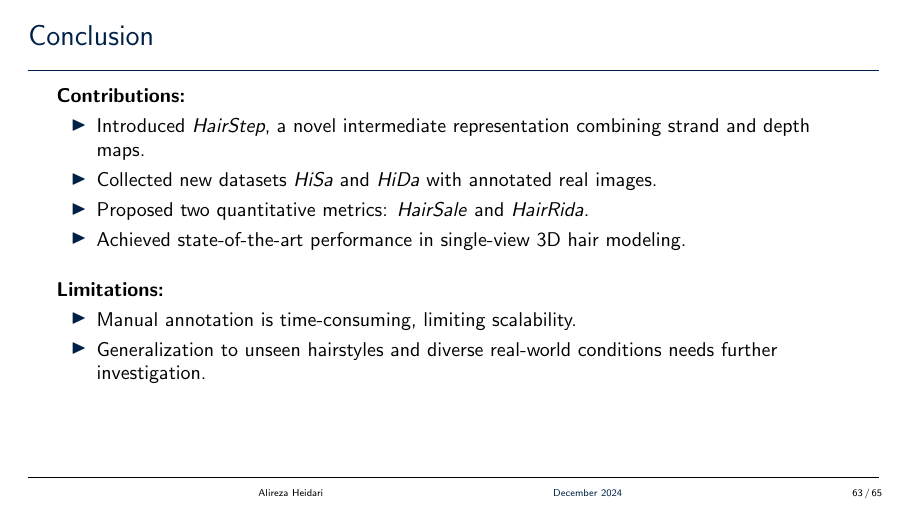
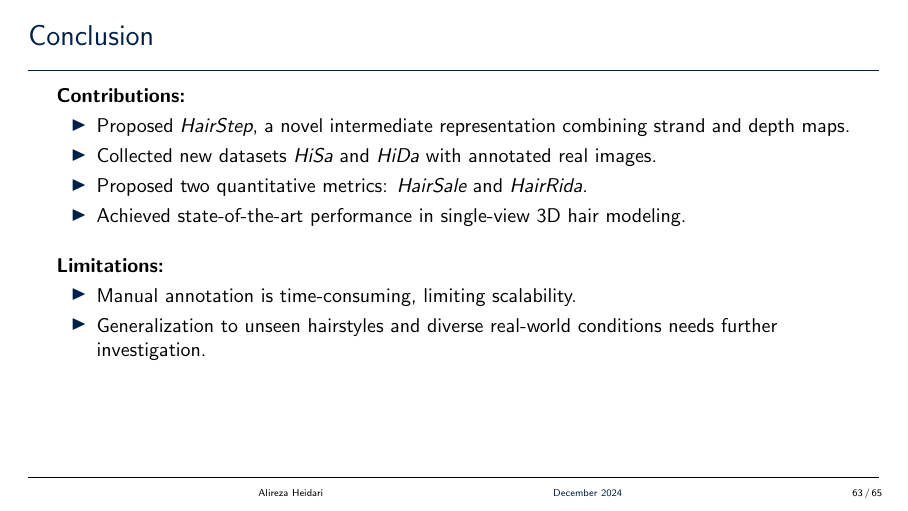
Before and after one commit to deepmancer/literature-review, LaTeX slides (generative-ai/diffusion/HairStep/main.tex, which reads generative-ai/diffusion/HairStep/slides/conclusion.tex): page 63 of 65. Compiled offline with pdfLaTeX.

Commit message:
Update conclusion.tex to use emph for key terms in contributions

```diff
--- a/generative-ai/diffusion/HairStep/slides/conclusion.tex
+++ b/generative-ai/diffusion/HairStep/slides/conclusion.tex
@@ -4,9 +4,9 @@
     \frametitle{Conclusion}
     \textbf{Contributions:}
     \begin{itemize}
-        \item Introduced \textit{HairStep}, a novel intermediate representation combining strand and depth maps.
-        \item Collected new datasets \textit{HiSa} and \textit{HiDa} with annotated real images.
-        \item Proposed two quantitative metrics: \textit{HairSale} and \textit{HairRida}.
+        \item Proposed \emph{HairStep}, a novel intermediate representation combining strand and depth maps.
+        \item Collected new datasets \emph{HiSa} and \emph{HiDa} with annotated real images.
+        \item Proposed two quantitative metrics: \emph{HairSale} and \emph{HairRida}.
         \item Achieved state-of-the-art performance in single-view 3D hair modeling.
     \end{itemize}
     \vspace{1em}
```
